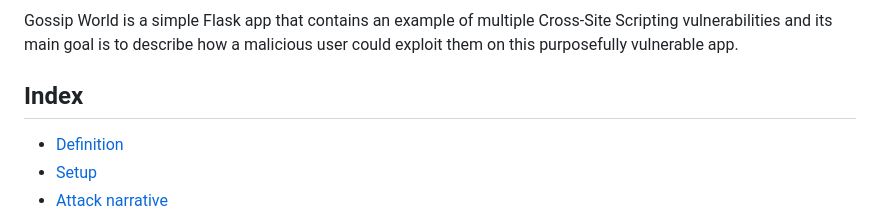
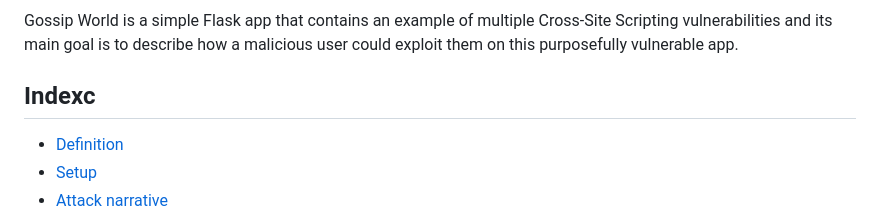
Before and after one commit to supriyasupekar26/PythonVulnApp, a Markdown page: README.md, the part around the change. Rendered like a GitHub page.

```diff
--- a/README.md
+++ b/README.md
@@ -6,7 +6,7 @@
 
 Gossip World is a simple Flask app that contains an example of multiple Cross-Site Scripting vulnerabilities and its main goal is to describe how a malicious user could exploit them on this purposefully vulnerable app.
 
-## Index
+## Indexc
 
 - [Definition](#what-is-cross-site-scripting)
 - [Setup](#setup)
```
